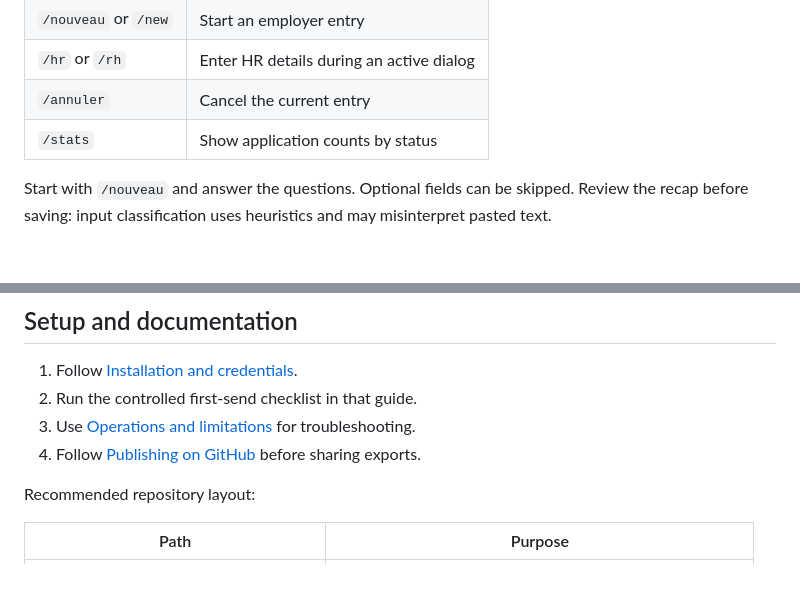
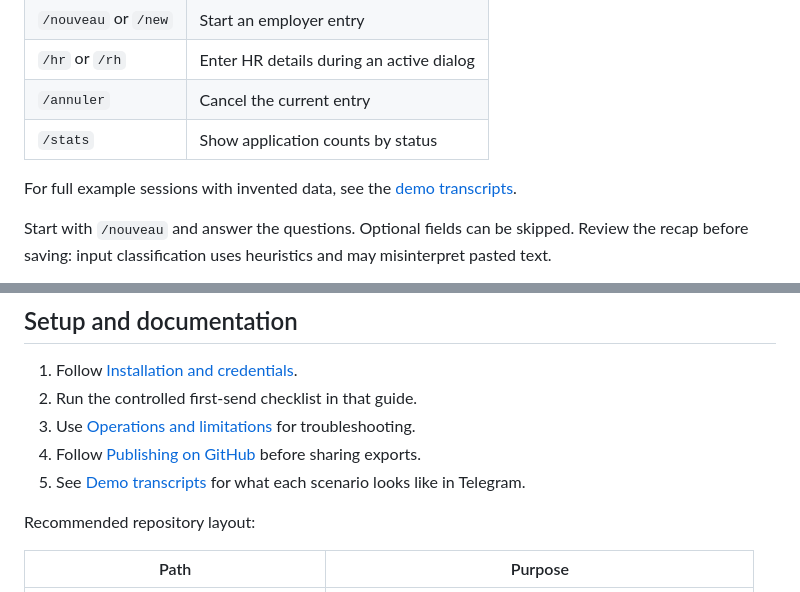
Before and after one commit to POuria25/n8n_job_apply_automation, a Markdown page: README.md, 2 parts joined by grey strips. GitHub-like rendering; blank space fills up the shorter version.

```diff
--- a/README.md
+++ b/README.md
@@ -85,6 +85,8 @@ Some failures can leave a record in `checking`, `drafting`, or `sending`. `sent`
 | `/annuler` | Cancel the current entry |
 | `/stats` | Show application counts by status |
 
+For full example sessions with invented data, see the [demo transcripts](docs/DEMO.md).
+
 Start with `/nouveau` and answer the questions. Optional fields can be skipped. Review the recap before saving: input classification uses heuristics and may misinterpret pasted text.
 
 Example contact block, using fictional data:
@@ -121,6 +123,7 @@ The preview contains the letter and recipient information. It does not preview e
 2. Run the controlled first-send checklist in that guide.
 3. Use [Operations and limitations](docs/OPERATIONS.md) for troubleshooting.
 4. Follow [Publishing on GitHub](docs/PUBLISHING.md) before sharing exports.
+5. See [Demo transcripts](docs/DEMO.md) for what each scenario looks like in Telegram.
 
 Recommended repository layout:
 
```
Also changed, not shown: docs/DEMO.md (added, +178 -0 lines).
